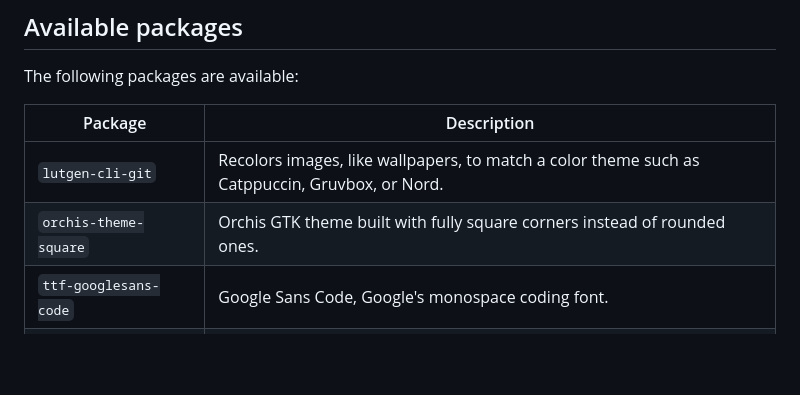
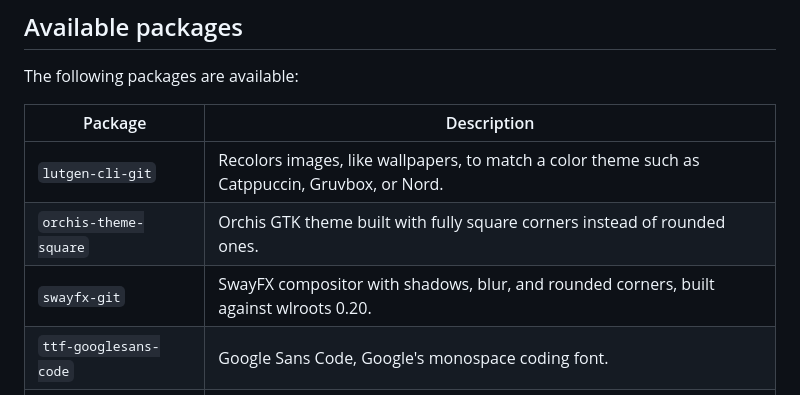
Before and after one commit to athaurian/forge, a Markdown page: README.md, the part around the change. GitHub-like rendering; blank space fills up the shorter version.

Commit message:
docs: add swayfx-git to available packages table

```diff
--- a/README.md
+++ b/README.md
@@ -44,6 +44,7 @@ The following packages are available:
 | -------------------------- | --------------------------------------------------------------------------------------------------------------- |
 | `lutgen-cli-git`           | Recolors images, like wallpapers, to match a color theme such as Catppuccin, Gruvbox, or Nord.                  |
 | `orchis-theme-square`      | Orchis GTK theme built with fully square corners instead of rounded ones.                                       |
+| `swayfx-git`               | SwayFX compositor with shadows, blur, and rounded corners, built against wlroots 0.20.                          |
 | `ttf-googlesans-code`      | Google Sans Code, Google's monospace coding font.                                                               |
 | `ttf-googlesans-code-nerd` | Google Sans Code patched with Nerd Font icons.                                                                  |
 | `ttf-noto-sans-mono-nerd`  | Noto Sans Mono patched with Nerd Fonts in all weights, with NF, Mono, and Propo static TrueType variants.       |
```
